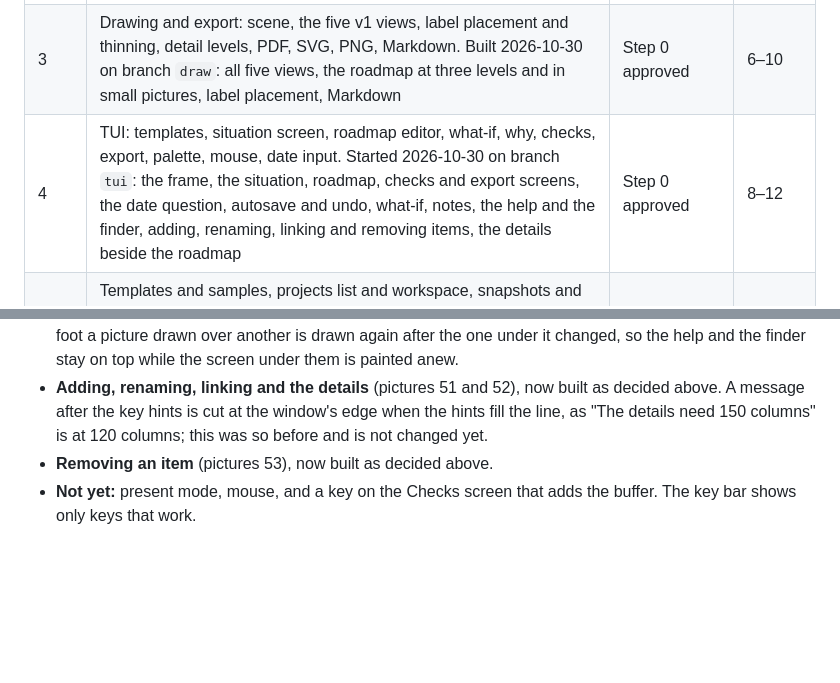
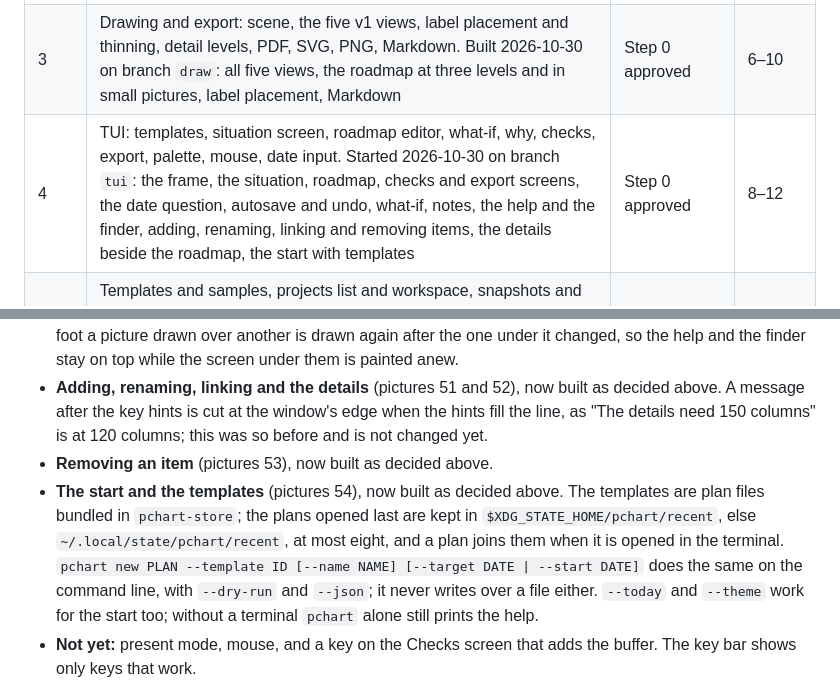
Before and after one commit to HANCORE-linux/pChart, a Markdown page: docs/PLAN.md, 2 parts joined by grey strips. Rendered like a GitHub page; blank space fills up the shorter version.

```diff
--- a/docs/PLAN.md
+++ b/docs/PLAN.md
@@ -678,7 +678,7 @@ Proposal with a rough estimate (2026-10-30). The estimate compares sizes and is
 | 1 | Spike (see [Stack](#stack)), done 2026-10-30 | — | 2–4 |
 | 2 | Core and CLI: model, plan file, calendars and holiday data, scheduler, checks, statements, `pchart check`, `situation`, `schedule` with `--json`. Built 2026-10-30 on branch `core` | — | 5–8 |
 | 3 | Drawing and export: scene, the five v1 views, label placement and thinning, detail levels, PDF, SVG, PNG, Markdown. Built 2026-10-30 on branch `draw`: all five views, the roadmap at three levels and in small pictures, label placement, Markdown | Step 0 approved | 6–10 |
-| 4 | TUI: templates, situation screen, roadmap editor, what-if, why, checks, export, palette, mouse, date input. Started 2026-10-30 on branch `tui`: the frame, the situation, roadmap, checks and export screens, the date question, autosave and undo, what-if, notes, the help and the finder, adding, renaming, linking and removing items, the details beside the roadmap | Step 0 approved | 8–12 |
+| 4 | TUI: templates, situation screen, roadmap editor, what-if, why, checks, export, palette, mouse, date input. Started 2026-10-30 on branch `tui`: the frame, the situation, roadmap, checks and export screens, the date question, autosave and undo, what-if, notes, the help and the finder, adding, renaming, linking and removing items, the details beside the roadmap, the start with templates | Step 0 approved | 8–12 |
 | 5 | Templates and samples, projects list and workspace, snapshots and "what changed", the Omarchy package and builds for other distributions, man page, docs, a short video of pChart in use (maintainer's request, 2026-10-30: the real TUI driven by a script and drawn off screen, so no desktop shows; the storyboard is approved as pictures first) | Workspace layout decided | 4–6 |
 
 - **v1:** about 26–42 active days. rumb has about 9,600 lines of Rust today; pChart v1 is estimated at two to three times that.
@@ -811,6 +812,7 @@ Started 2026-10-30 on branch `tui`:
 - **Help and finder** (pictures 50), now built as decided above. Under them the screen is drawn in the dimmed colours of the date question, and the light page of the export preview steps back, since it cannot dim. In foot a picture drawn over another is drawn again after the one under it changed, so the help and the finder stay on top while the screen under them is painted anew.
 - **Adding, renaming, linking and the details** (pictures 51 and 52), now built as decided above. A message after the key hints is cut at the window's edge when the hints fill the line, as "The details need 150 columns" is at 120 columns; this was so before and is not changed yet.
 - **Removing an item** (pictures 53), now built as decided above.
+- **The start and the templates** (pictures 54), now built as decided above. The templates are plan files bundled in `pchart-store`; the plans opened last are kept in `$XDG_STATE_HOME/pchart/recent`, else `~/.local/state/pchart/recent`, at most eight, and a plan joins them when it is opened in the terminal. `pchart new PLAN --template ID [--name NAME] [--target DATE | --start DATE]` does the same on the command line, with `--dry-run` and `--json`; it never writes over a file either. `--today` and `--theme` work for the start too; without a terminal `pchart` alone still prints the help.
 - **Not yet:** present mode, mouse, and a key on the Checks screen that adds the buffer. The key bar shows only keys that work.
 - **Measured** at a load of about 3 (change to picture, median / p90): kitty 32 / 40 ms, Ghostty 27 / 29 ms, foot 30 / 31 ms. Transparent pictures cost kitty and Ghostty about 4 ms more to encode than opaque ones (8.5 instead of 4 ms); foot is as fast as in the spike.
 - **Sixel and light pages:** the sixel palette is fixed and built from the dark drawing colours, so the white export page came out in the beige of the ink in foot. A light page now gets a palette of its own from the colours of the light pages, their edges, and the page and its shadow over the dark ground; the preview says it shows one.
```
Also changed, not shown: other parts of docs/PLAN.md (+1 -0 lines), AGENTS.md (+1 -0 lines), README.md (+3 -0 lines), docs/design/54-start-more.png (added), docs/design/54-start.png (added), docs/design/54-started.png (added), 12 other files.
